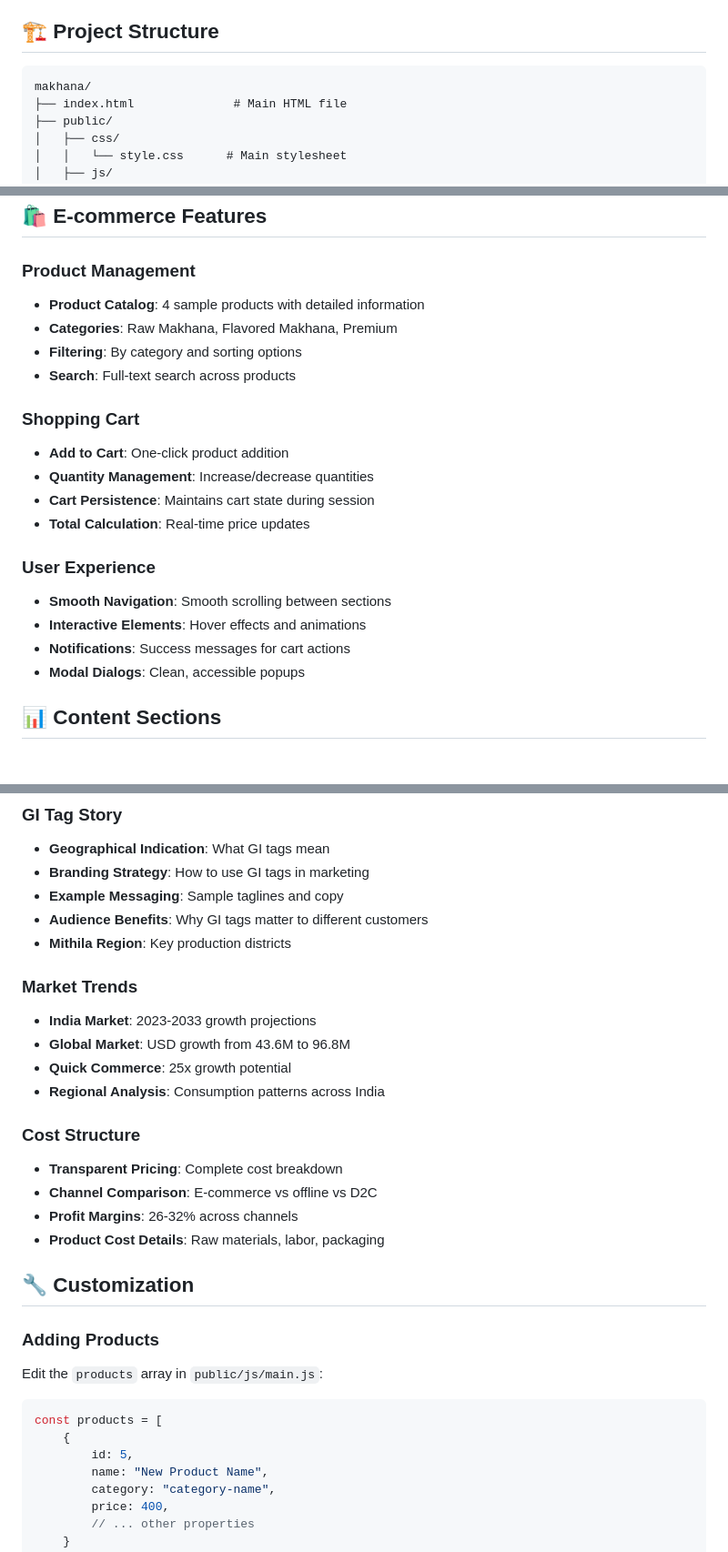
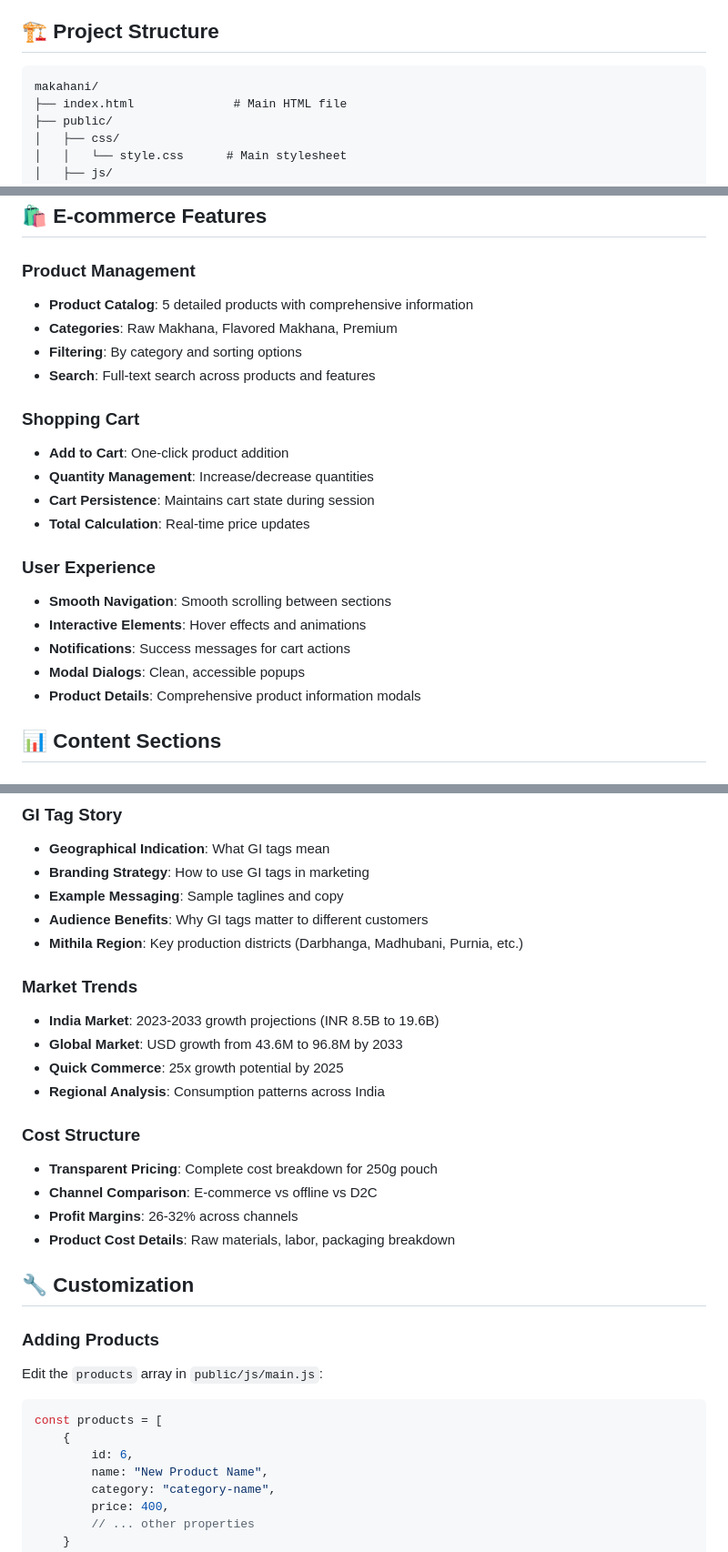
Before and after one commit to invincible361/MAKHANA, a Markdown page: README.md, 3 parts joined by grey strips. Shown: that part at 91% size. Rendered like a GitHub page.

Commit message:
Update README with correct repository name and enhanced documentation

````diff
--- a/README.md
+++ b/README.md
@@ -28,7 +28,7 @@ A comprehensive e-commerce website for Bite On's premium Makhana (Phool Makhana)
 ## 🏗️ Project Structure
 
 ```
-makhana/
+makahani/
 ├── index.html              # Main HTML file
 ├── public/
 │   ├── css/
@@ -86,10 +86,10 @@ The website is fully responsive and optimized for:
 ## 🛍️ E-commerce Features
 
 ### Product Management
-- **Product Catalog**: 4 sample products with detailed information
+- **Product Catalog**: 5 detailed products with comprehensive information
 - **Categories**: Raw Makhana, Flavored Makhana, Premium
 - **Filtering**: By category and sorting options
-- **Search**: Full-text search across products
+- **Search**: Full-text search across products and features
 
 ### Shopping Cart
 - **Add to Cart**: One-click product addition
@@ -102,6 +102,7 @@ The website is fully responsive and optimized for:
 - **Interactive Elements**: Hover effects and animations
 - **Notifications**: Success messages for cart actions
 - **Modal Dialogs**: Clean, accessible popups
+- **Product Details**: Comprehensive product information modals
 
 ## 📊 Content Sections
 
@@ -116,19 +117,19 @@ The website is fully responsive and optimized for:
 - **Branding Strategy**: How to use GI tags in marketing
 - **Example Messaging**: Sample taglines and copy
 - **Audience Benefits**: Why GI tags matter to different customers
-- **Mithila Region**: Key production districts
+- **Mithila Region**: Key production districts (Darbhanga, Madhubani, Purnia, etc.)
 
 ### Market Trends
-- **India Market**: 2023-2033 growth projections
-- **Global Market**: USD growth from 43.6M to 96.8M
-- **Quick Commerce**: 25x growth potential
+- **India Market**: 2023-2033 growth projections (INR 8.5B to 19.6B)
+- **Global Market**: USD growth from 43.6M to 96.8M by 2033
+- **Quick Commerce**: 25x growth potential by 2025
 - **Regional Analysis**: Consumption patterns across India
 
 ### Cost Structure
-- **Transparent Pricing**: Complete cost breakdown
+- **Transparent Pricing**: Complete cost breakdown for 250g pouch
 - **Channel Comparison**: E-commerce vs offline vs D2C
 - **Profit Margins**: 26-32% across channels
-- **Product Cost Details**: Raw materials, labor, packaging
+- **Product Cost Details**: Raw materials, labor, packaging breakdown
 
 ## 🔧 Customization
 
@@ -137,7 +138,7 @@ Edit the `products` array in `public/js/main.js`:
 ```javascript
 const products = [
     {
-        id: 5,
+        id: 6,
         name: "New Product Name",
         category: "category-name",
         price: 400,
````
